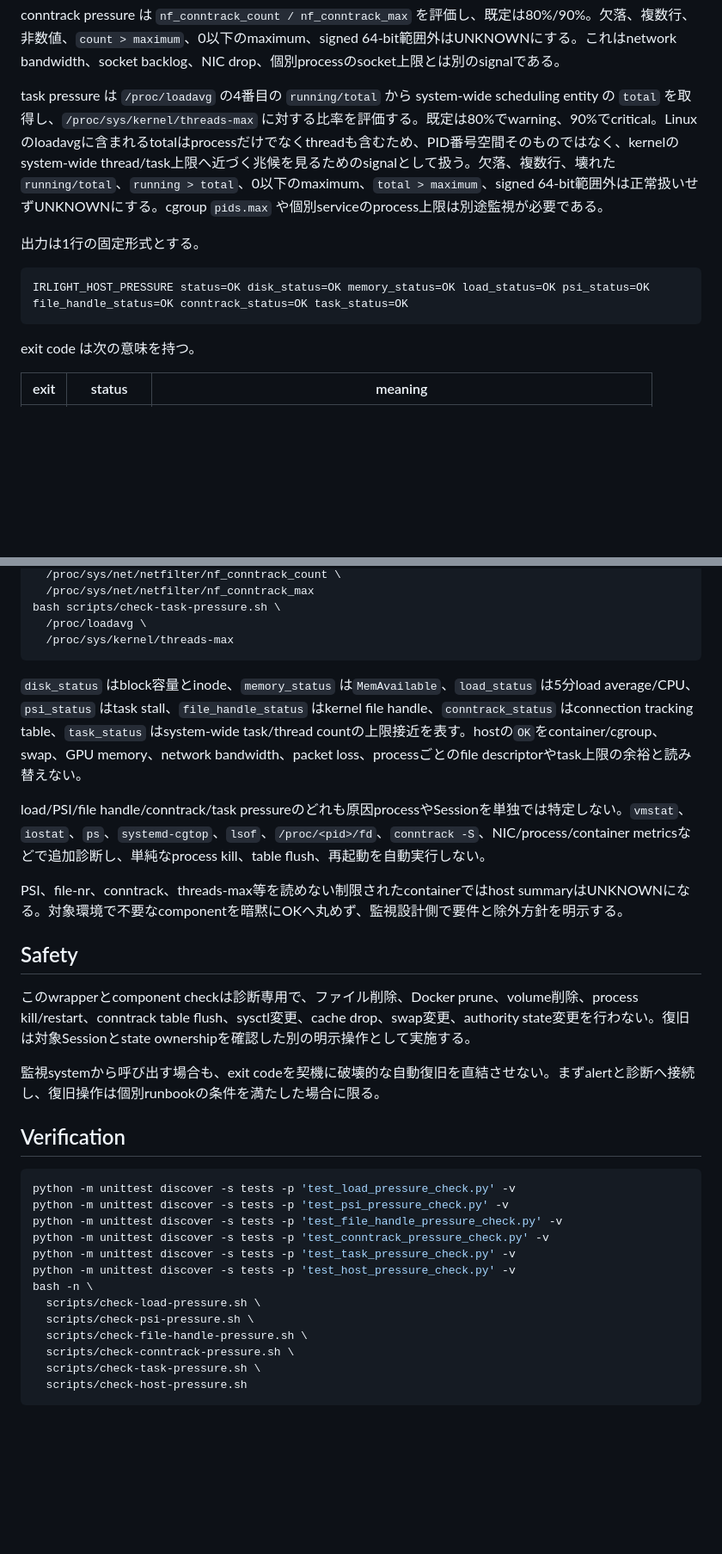
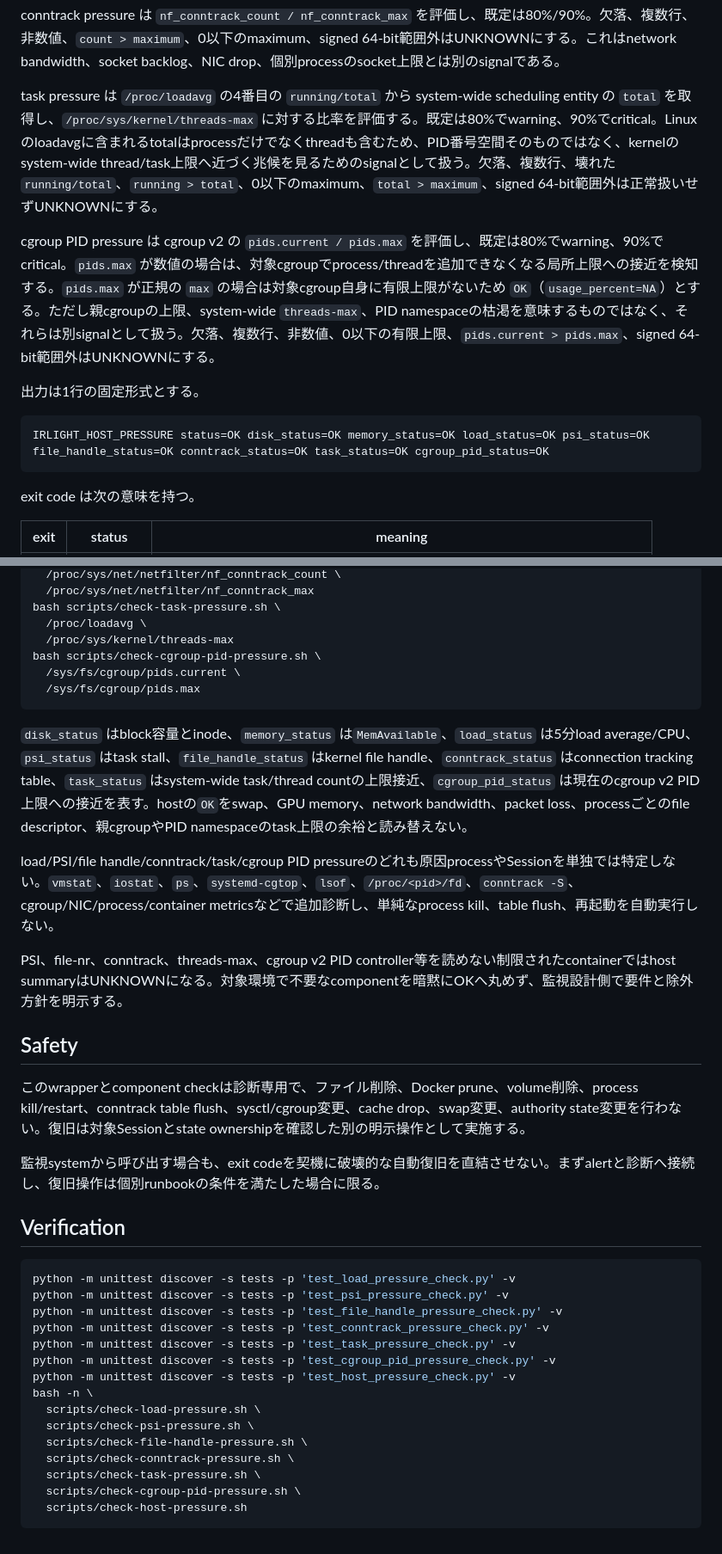
Before and after one commit to azumag/IRLight, a Markdown page: docs/operations/host-pressure-monitoring.md, 2 parts joined by grey strips. Shown at 86% size. Drawn GitHub-style; blank space fills up the shorter version.

Commit message:
Document cgroup PID pressure monitoring

````diff
--- a/docs/operations/host-pressure-monitoring.md
+++ b/docs/operations/host-pressure-monitoring.md
@@ -47,12 +50,14 @@ file-handle pressure は `/proc/sys/fs/file-nr` の `allocated unused maximum`
 
 conntrack pressure は `nf_conntrack_count / nf_conntrack_max` を評価し、既定は80%/90%。欠落、複数行、非数値、`count > maximum`、0以下のmaximum、signed 64-bit範囲外はUNKNOWNにする。これはnetwork bandwidth、socket backlog、NIC drop、個別processのsocket上限とは別のsignalである。
 
-task pressure は `/proc/loadavg` の4番目の `running/total` から system-wide scheduling entity の `total` を取得し、`/proc/sys/kernel/threads-max` に対する比率を評価する。既定は80%でwarning、90%でcritical。Linuxのloadavgに含まれるtotalはprocessだけでなくthreadも含むため、PID番号空間そのものではなく、kernelのsystem-wide thread/task上限へ近づく兆候を見るためのsignalとして扱う。欠落、複数行、壊れた `running/total`、`running > total`、0以下のmaximum、`total > maximum`、signed 64-bit範囲外は正常扱いせずUNKNOWNにする。cgroup `pids.max` や個別serviceのprocess上限は別途監視が必要である。
+task pressure は `/proc/loadavg` の4番目の `running/total` から system-wide scheduling entity の `total` を取得し、`/proc/sys/kernel/threads-max` に対する比率を評価する。既定は80%でwarning、90%でcritical。Linuxのloadavgに含まれるtotalはprocessだけでなくthreadも含むため、PID番号空間そのものではなく、kernelのsystem-wide thread/task上限へ近づく兆候を見るためのsignalとして扱う。欠落、複数行、壊れた `running/total`、`running > total`、0以下のmaximum、`total > maximum`、signed 64-bit範囲外は正常扱いせずUNKNOWNにする。
+
+cgroup PID pressure は cgroup v2 の `pids.current / pids.max` を評価し、既定は80%でwarning、90%でcritical。`pids.max` が数値の場合は、対象cgroupでprocess/threadを追加できなくなる局所上限への接近を検知する。`pids.max` が正規の `max` の場合は対象cgroup自身に有限上限がないため `OK`（`usage_percent=NA`）とする。ただし親cgroupの上限、system-wide `threads-max`、PID namespaceの枯渇を意味するものではなく、それらは別signalとして扱う。欠落、複数行、非数値、0以下の有限上限、`pids.current > pids.max`、signed 64-bit範囲外はUNKNOWNにする。
 
 出力は1行の固定形式とする。
 
 ```text
-IRLIGHT_HOST_PRESSURE status=OK disk_status=OK memory_status=OK load_status=OK psi_status=OK file_handle_status=OK conntrack_status=OK task_status=OK
+IRLIGHT_HOST_PRESSURE status=OK disk_status=OK memory_status=OK load_status=OK psi_status=OK file_handle_status=OK conntrack_status=OK task_status=OK cgroup_pid_status=OK
 ```
 
 exit code は次の意味を持つ。
@@ -82,17 +87,20 @@ bash scripts/check-conntrack-pressure.sh \
 bash scripts/check-task-pressure.sh \
   /proc/loadavg \
   /proc/sys/kernel/threads-max
+bash scripts/check-cgroup-pid-pressure.sh \
+  /sys/fs/cgroup/pids.current \
+  /sys/fs/cgroup/pids.max
 ```
 
-`disk_status` はblock容量とinode、`memory_status` は`MemAvailable`、`load_status` は5分load average/CPU、`psi_status` はtask stall、`file_handle_status` はkernel file handle、`conntrack_status` はconnection tracking table、`task_status` はsystem-wide task/thread countの上限接近を表す。hostの`OK`をcontainer/cgroup、swap、GPU memory、network bandwidth、packet loss、processごとのfile descriptorやtask上限の余裕と読み替えない。
+`disk_status` はblock容量とinode、`memory_status` は`MemAvailable`、`load_status` は5分load average/CPU、`psi_status` はtask stall、`file_handle_status` はkernel file handle、`conntrack_status` はconnection tracking table、`task_status` はsystem-wide task/thread countの上限接近、`cgroup_pid_status` は現在のcgroup v2 PID上限への接近を表す。hostの`OK`をswap、GPU memory、network bandwidth、packet loss、processごとのfile descriptor、親cgroupやPID namespaceのtask上限の余裕と読み替えない。
 
-load/PSI/file handle/conntrack/task pressureのどれも原因processやSessionを単独では特定しない。`vmstat`、`iostat`、`ps`、`systemd-cgtop`、`lsof`、`/proc/<pid>/fd`、`conntrack -S`、NIC/process/container metricsなどで追加診断し、単純なprocess kill、table flush、再起動を自動実行しない。
+load/PSI/file handle/conntrack/task/cgroup PID pressureのどれも原因processやSessionを単独では特定しない。`vmstat`、`iostat`、`ps`、`systemd-cgtop`、`lsof`、`/proc/<pid>/fd`、`conntrack -S`、cgroup/NIC/process/container metricsなどで追加診断し、単純なprocess kill、table flush、再起動を自動実行しない。
 
-PSI、file-nr、conntrack、threads-max等を読めない制限されたcontainerではhost summaryはUNKNOWNになる。対象環境で不要なcomponentを暗黙にOKへ丸めず、監視設計側で要件と除外方針を明示する。
+PSI、file-nr、conntrack、threads-max、cgroup v2 PID controller等を読めない制限されたcontainerではhost summaryはUNKNOWNになる。対象環境で不要なcomponentを暗黙にOKへ丸めず、監視設計側で要件と除外方針を明示する。
 
 ## Safety
 
-このwrapperとcomponent checkは診断専用で、ファイル削除、Docker prune、volume削除、process kill/restart、conntrack table flush、sysctl変更、cache drop、swap変更、authority state変更を行わない。復旧は対象Sessionとstate ownershipを確認した別の明示操作として実施する。
+このwrapperとcomponent checkは診断専用で、ファイル削除、Docker prune、volume削除、process kill/restart、conntrack table flush、sysctl/cgroup変更、cache drop、swap変更、authority state変更を行わない。復旧は対象Sessionとstate ownershipを確認した別の明示操作として実施する。
 
 監視systemから呼び出す場合も、exit codeを契機に破壊的な自動復旧を直結させない。まずalertと診断へ接続し、復旧操作は個別runbookの条件を満たした場合に限る。
 
@@ -104,6 +112,7 @@ python -m unittest discover -s tests -p 'test_psi_pressure_check.py' -v
 python -m unittest discover -s tests -p 'test_file_handle_pressure_check.py' -v
 python -m unittest discover -s tests -p 'test_conntrack_pressure_check.py' -v
 python -m unittest discover -s tests -p 'test_task_pressure_check.py' -v
+python -m unittest discover -s tests -p 'test_cgroup_pid_pressure_check.py' -v
 python -m unittest discover -s tests -p 'test_host_pressure_check.py' -v
 bash -n \
   scripts/check-load-pressure.sh \
@@ -111,5 +120,6 @@ bash -n \
   scripts/check-file-handle-pressure.sh \
   scripts/check-conntrack-pressure.sh \
   scripts/check-task-pressure.sh \
+  scripts/check-cgroup-pid-pressure.sh \
   scripts/check-host-pressure.sh
 ```
````
Also changed, not shown: other parts of docs/operations/host-pressure-monitoring.md (+7 -4 lines).
